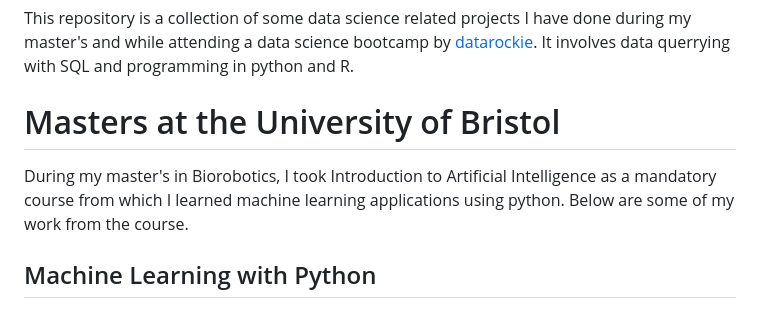
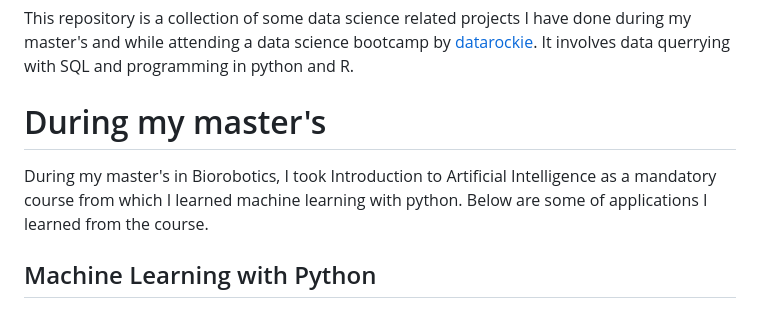
Before and after one commit to Massittha/Data-portfolio, a Markdown page: README.md, the part around the change. Rendered like a GitHub page.

```diff
--- a/README.md
+++ b/README.md
@@ -1,9 +1,9 @@
 This repository is a collection of some data science related projects I have done during my master's and while attending a data science bootcamp by [datarockie](https://datarockie.com/).
 It involves data querrying with SQL and programming in python and R.
 
-# Masters at the University of Bristol
-During my master's in Biorobotics, I took Introduction to Artificial Intelligence as a mandatory course from which I learned machine learning applications using python.
-Below are some of my work from the course.
+# During my master's
+During my master's in Biorobotics, I took Introduction to Artificial Intelligence as a mandatory course from which I learned machine learning with python.
+Below are some of applications I learned from the course.
 ## Machine Learning with Python
 - ### [K Nearest Neighbors Classifier from Scratch](https://github.com/Massittha/Data-portfolio/blob/main/My_KNeighbors_Class.ipynb)
 > Building my own version of KNeighbors Classifier.
```
